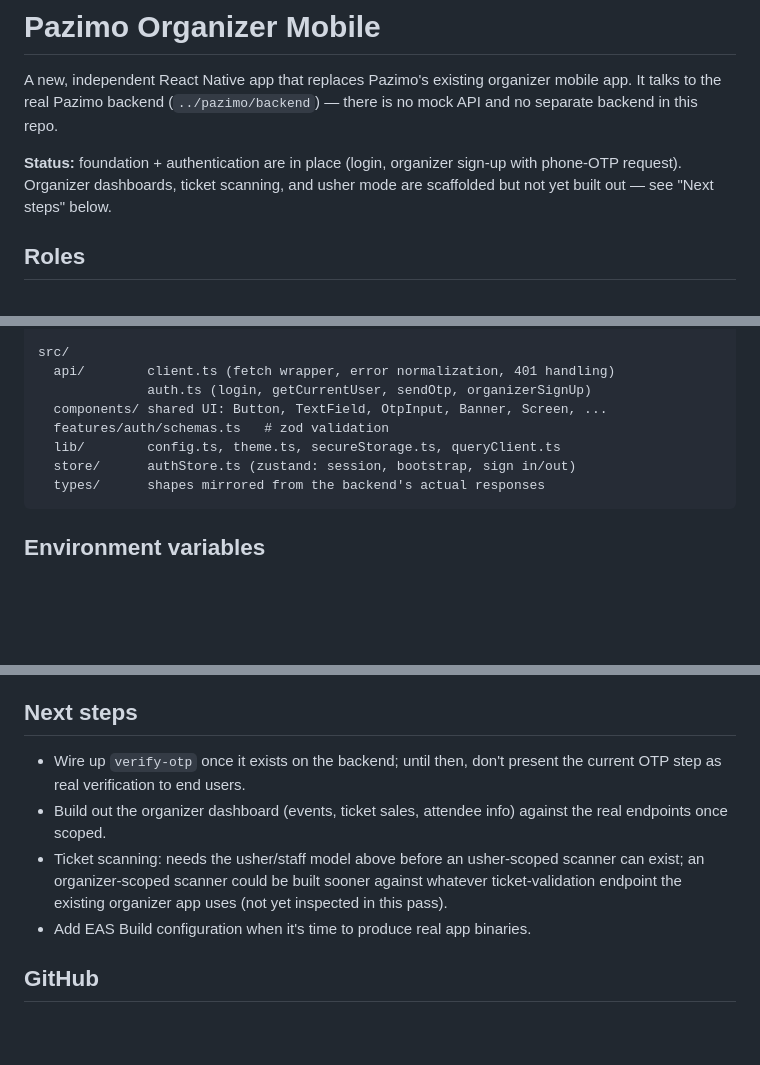
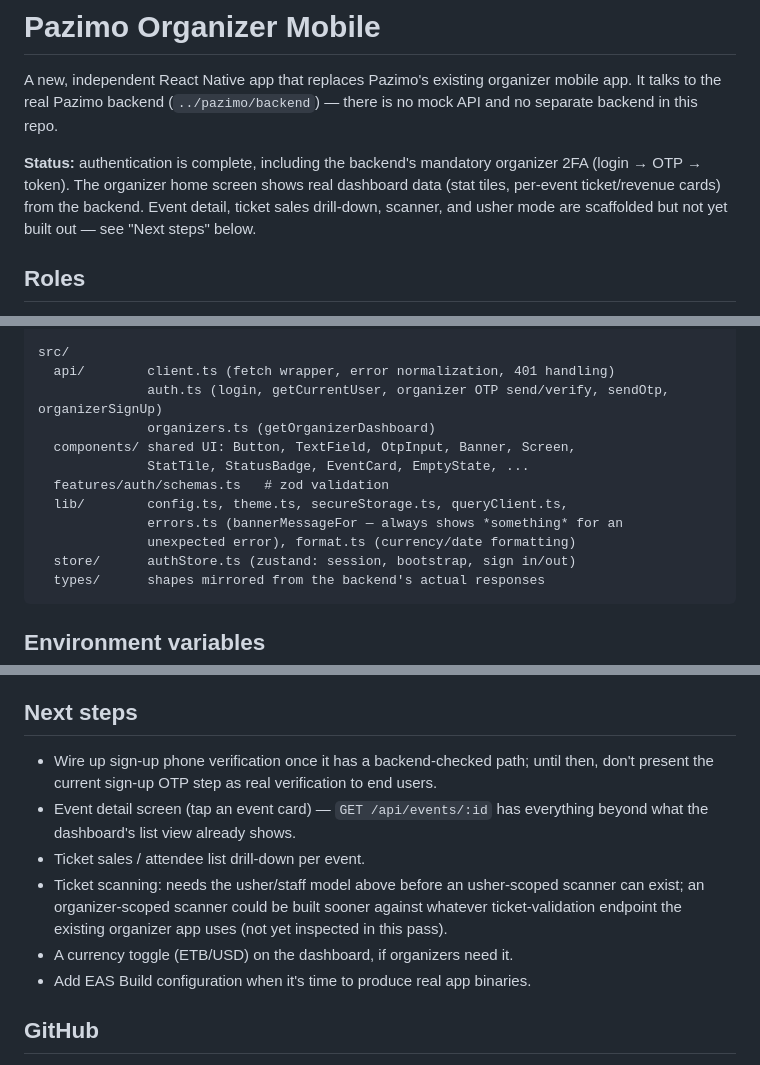
Before and after one commit to Kaleab-Shewangizaw/pazimo-organizer-mobile, a Markdown page: README.md, 3 parts joined by grey strips. Drawn GitHub-style; blank space fills up the shorter version.

Commit message:
docs: update README for organizer 2FA login and dashboard
Co-Authored-By: Claude Sonnet 5 <noreply@anthropic.com>

````diff
--- a/README.md
+++ b/README.md
@@ -4,9 +4,11 @@ A new, independent React Native app that replaces Pazimo's existing organizer
 mobile app. It talks to the real Pazimo backend (`../pazimo/backend`) — there
 is no mock API and no separate backend in this repo.
 
-**Status:** foundation + authentication are in place (login, organizer
-sign-up with phone-OTP request). Organizer dashboards, ticket scanning, and
-usher mode are scaffolded but not yet built out — see "Next steps" below.
+**Status:** authentication is complete, including the backend's mandatory
+organizer 2FA (login → OTP → token). The organizer home screen shows real
+dashboard data (stat tiles, per-event ticket/revenue cards) from the
+backend. Event detail, ticket sales drill-down, scanner, and usher mode are
+scaffolded but not yet built out — see "Next steps" below.
 
 ## Roles
 
@@ -53,10 +55,14 @@ app/
 
 src/
   api/        client.ts (fetch wrapper, error normalization, 401 handling)
-              auth.ts (login, getCurrentUser, sendOtp, organizerSignUp)
-  components/ shared UI: Button, TextField, OtpInput, Banner, Screen, ...
+              auth.ts (login, getCurrentUser, organizer OTP send/verify, sendOtp, organizerSignUp)
+              organizers.ts (getOrganizerDashboard)
+  components/ shared UI: Button, TextField, OtpInput, Banner, Screen,
+              StatTile, StatusBadge, EventCard, EmptyState, ...
   features/auth/schemas.ts   # zod validation
-  lib/        config.ts, theme.ts, secureStorage.ts, queryClient.ts
+  lib/        config.ts, theme.ts, secureStorage.ts, queryClient.ts,
+              errors.ts (bannerMessageFor — always shows *something* for an
+              unexpected error), format.ts (currency/date formatting)
   store/      authStore.ts (zustand: session, bootstrap, sign in/out)
   types/      shapes mirrored from the backend's actual responses
 ```
@@ -190,14 +230,17 @@ backend actually does.
 
 ## Next steps
 
-- Wire up `verify-otp` once it exists on the backend; until then, don't
-  present the current OTP step as real verification to end users.
-- Build out the organizer dashboard (events, ticket sales, attendee info)
-  against the real endpoints once scoped.
+- Wire up sign-up phone verification once it has a backend-checked path;
+  until then, don't present the current sign-up OTP step as real
+  verification to end users.
+- Event detail screen (tap an event card) — `GET /api/events/:id` has
+  everything beyond what the dashboard's list view already shows.
+- Ticket sales / attendee list drill-down per event.
 - Ticket scanning: needs the usher/staff model above before an usher-scoped
   scanner can exist; an organizer-scoped scanner could be built sooner
   against whatever ticket-validation endpoint the existing organizer app
   uses (not yet inspected in this pass).
+- A currency toggle (ETB/USD) on the dashboard, if organizers need it.
 - Add EAS Build configuration when it's time to produce real app binaries.
 
 ## GitHub
````
Also changed, not shown: other parts of README.md (+54 -20 lines).
